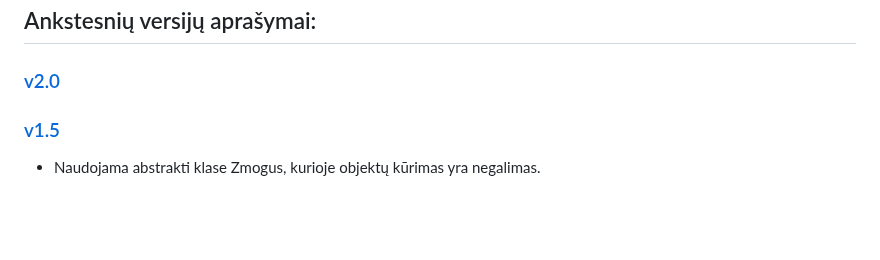
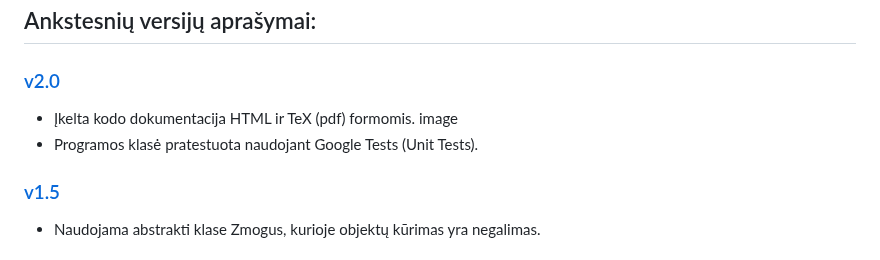
Before and after one commit to Skirmantux/objektinis3, a Markdown page: README.md, the part around the change. Rendered like a GitHub page; blank space fills up the shorter version.

```diff
--- a/README.md
+++ b/README.md
@@ -67,6 +67,8 @@ Tai optimizuoja išvedimą į įvesties srauto (std::cout arba std::ofstream) i
 
 ## Ankstesnių versijų aprašymai:
 ### [v2.0](https://github.com/Skirmantux/objektinis2/releases/tag/v2.0.0)
+- Įkelta kodo dokumentacija HTML ir TeX (pdf) formomis. image
+- Programos klasė pratestuota naudojant Google Tests (Unit Tests).
 ### [v1.5](https://github.com/Skirmantux/objektinis2/releases/tag/v1.5)
 - Naudojama abstrakti klase Zmogus, kurioje objektų kūrimas yra negalimas.
 ### [v1.2](https://github.com/Skirmantux/objektinis2/releases/tag/v1.2.0)
```
